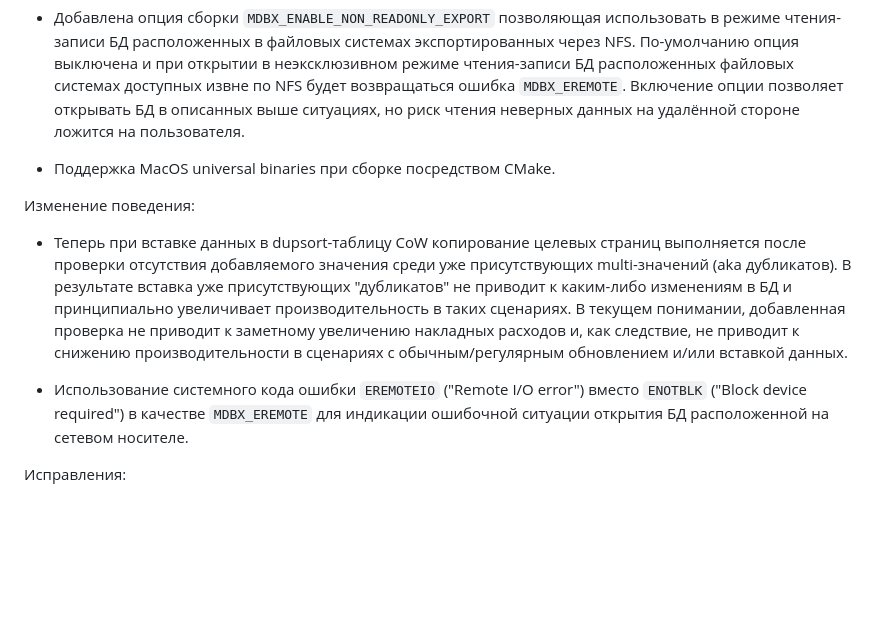
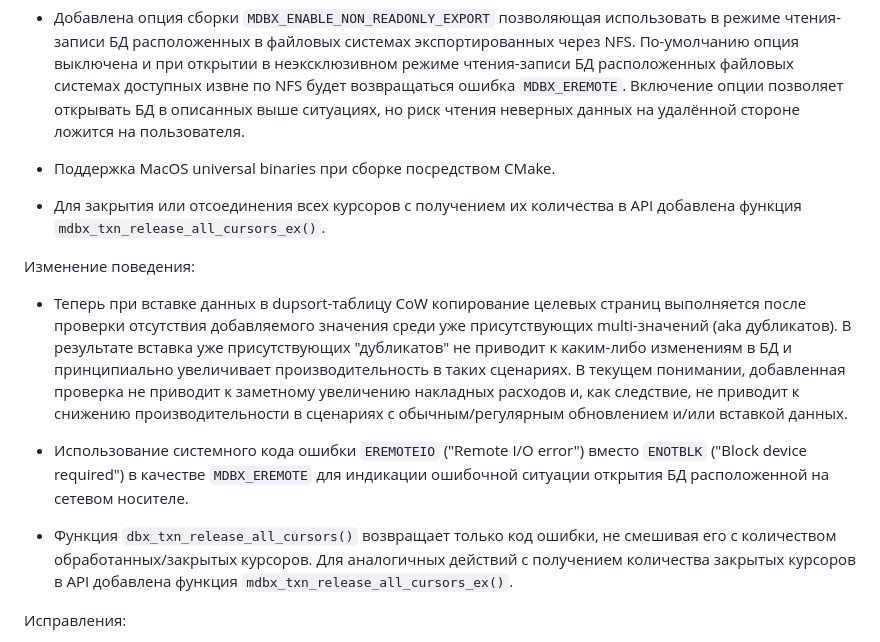
Before and after one commit to erthink/libmdbx, a Markdown page: ChangeLog.md, the part around the change. Drawn GitHub-style; blank space fills up the shorter version.

Commit message:
mdbx: дополнение ChangeLog.

```diff
--- a/ChangeLog.md
+++ b/ChangeLog.md
@@ -30,6 +30,8 @@ and [by Yandex](https://translated.turbopages.org/proxy_u/ru-en.en/https/libmdbx
 
  - Поддержка MacOS universal binaries при сборке посредством CMake.
 
+ - Для закрытия или отсоединения всех курсоров с получением их количества в API добавлена функция `mdbx_txn_release_all_cursors_ex()`.
+
 Изменение поведения:
 
  - Теперь при вставке данных в dupsort-таблицу CoW копирование целевых страниц выполняется после проверки отсутствия добавляемого значения среди уже присутствующих multi-значений (aka дубликатов).
@@ -37,6 +39,9 @@ and [by Yandex](https://translated.turbopages.org/proxy_u/ru-en.en/https/libmdbx
    В текущем понимании, добавленная проверка не приводит к заметному увеличению накладных расходов и, как следствие, не приводит к снижению производительности в сценариях с обычным/регулярным обновлением и/или вставкой данных.
 
  - Использование системного кода ошибки `EREMOTEIO` ("Remote I/O error") вместо `ENOTBLK` ("Block device required") в качестве `MDBX_EREMOTE` для индикации ошибочной ситуации открытия БД расположенной на сетевом носителе.
+
+ - Функция `dbx_txn_release_all_cursors()` возвращает только код ошибки, не смешивая его с количеством обработанных/закрытых курсоров.
+   Для аналогичных действий с получением количества закрытых курсоров в API добавлена функция `mdbx_txn_release_all_cursors_ex()`.
 
 Исправления:
 
```
